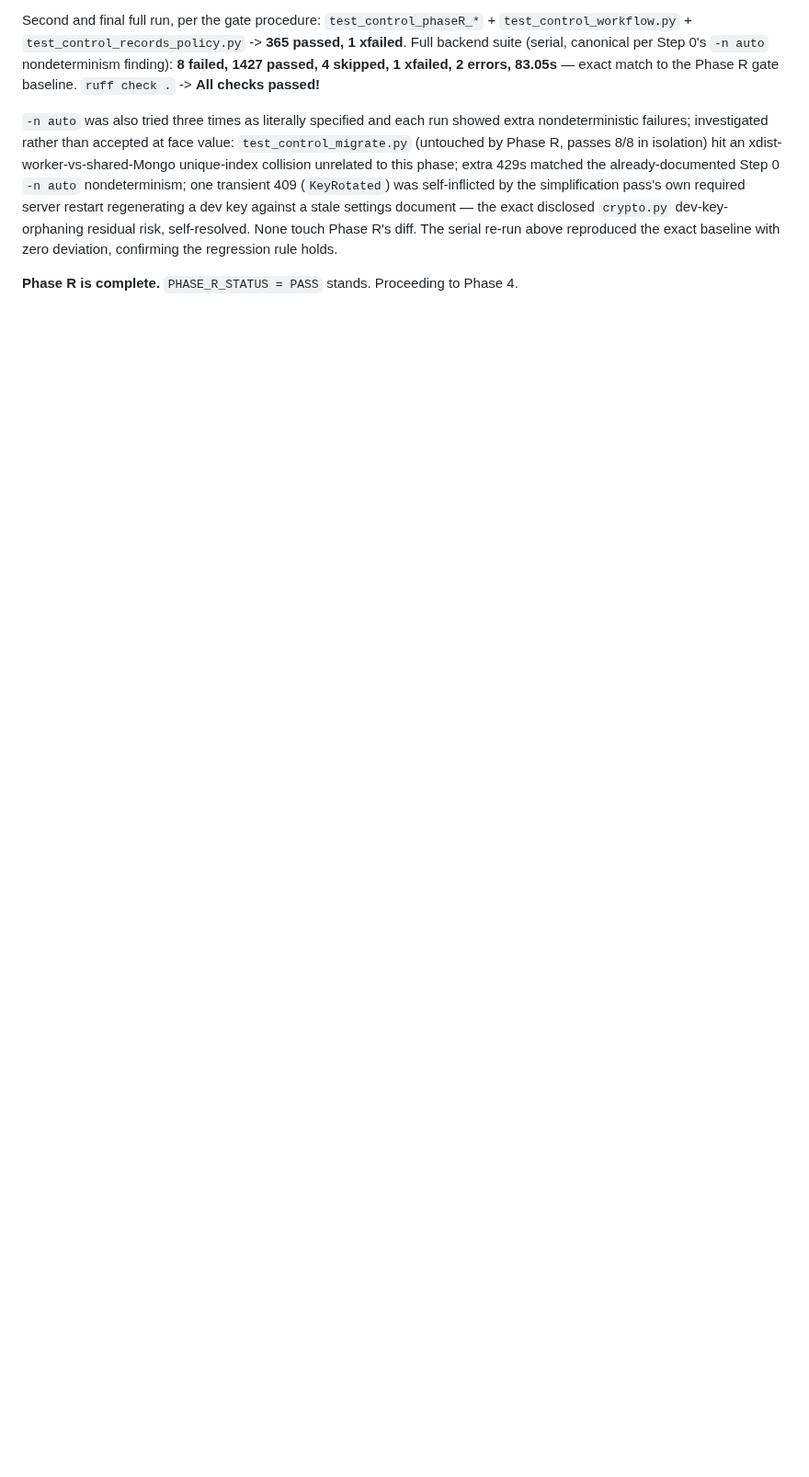
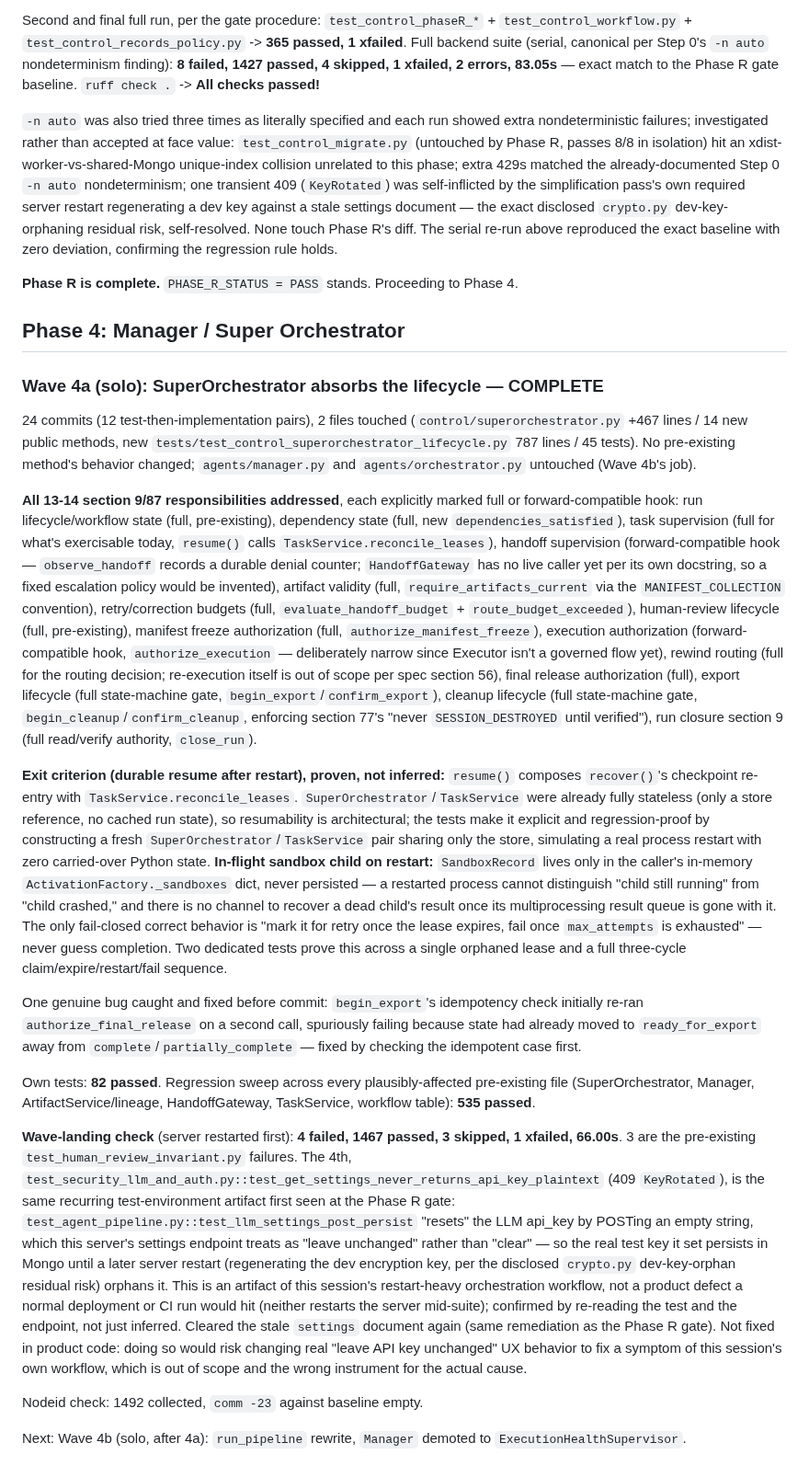
Before and after one commit to solomonsjoseph/PHI-Handling-system, a Markdown page: docs/PHASE_STATUS.md, the part around the change. Shown at 92% size. Rendered like a GitHub page; blank space fills up the shorter version.

Commit message:
docs: record Wave 4a completion (SuperOrchestrator lifecycle absorption)

```diff
--- a/docs/PHASE_STATUS.md
+++ b/docs/PHASE_STATUS.md
@@ -573,3 +573,74 @@ serial re-run above reproduced the exact baseline with zero deviation, confirmin
 regression rule holds.
 
 **Phase R is complete.** `PHASE_R_STATUS = PASS` stands. Proceeding to Phase 4.
+
+## Phase 4: Manager / Super Orchestrator
+
+### Wave 4a (solo): SuperOrchestrator absorbs the lifecycle — COMPLETE
+
+24 commits (12 test-then-implementation pairs), 2 files touched
+(`control/superorchestrator.py` +467 lines / 14 new public methods, new
+`tests/test_control_superorchestrator_lifecycle.py` 787 lines / 45 tests). No pre-existing
+method's behavior changed; `agents/manager.py` and `agents/orchestrator.py` untouched
+(Wave 4b's job).
+
+**All 13-14 section 9/87 responsibilities addressed**, each explicitly marked full or
+forward-compatible hook: run lifecycle/workflow state (full, pre-existing), dependency state
+(full, new `dependencies_satisfied`), task supervision (full for what's exercisable today,
+`resume()` calls `TaskService.reconcile_leases`), handoff supervision (forward-compatible
+hook — `observe_handoff` records a durable denial counter; `HandoffGateway` has no live
+caller yet per its own docstring, so a fixed escalation policy would be invented), artifact
+validity (full, `require_artifacts_current` via the `MANIFEST_COLLECTION` convention),
+retry/correction budgets (full, `evaluate_handoff_budget` + `route_budget_exceeded`),
+human-review lifecycle (full, pre-existing), manifest freeze authorization (full,
+`authorize_manifest_freeze`), execution authorization (forward-compatible hook,
+`authorize_execution` — deliberately narrow since Executor isn't a governed flow yet),
+rewind routing (full for the routing decision; re-execution itself is out of scope per
+spec section 56), final release authorization (full), export lifecycle (full state-machine
+gate, `begin_export`/`confirm_export`), cleanup lifecycle (full state-machine gate,
+`begin_cleanup`/`confirm_cleanup`, enforcing section 77's "never `SESSION_DESTROYED` until
+verified"), run closure section 9 (full read/verify authority, `close_run`).
+
+**Exit criterion (durable resume after restart), proven, not inferred:** `resume()`
+composes `recover()`'s checkpoint re-entry with `TaskService.reconcile_leases`.
+`SuperOrchestrator`/`TaskService` were already fully stateless (only a store reference, no
+cached run state), so resumability is architectural; the tests make it explicit and
+regression-proof by constructing a fresh `SuperOrchestrator`/`TaskService` pair sharing only
+the store, simulating a real process restart with zero carried-over Python state.
+**In-flight sandbox child on restart:** `SandboxRecord` lives only in the caller's
+in-memory `ActivationFactory._sandboxes` dict, never persisted — a restarted process cannot
+distinguish "child still running" from "child crashed," and there is no channel to recover
+a dead child's result once its multiprocessing result queue is gone with it. The only
+fail-closed correct behavior is "mark it for retry once the lease expires, fail once
+`max_attempts` is exhausted" — never guess completion. Two dedicated tests prove this
+across a single orphaned lease and a full three-cycle claim/expire/restart/fail sequence.
+
+One genuine bug caught and fixed before commit: `begin_export`'s idempotency check
+initially re-ran `authorize_final_release` on a second call, spuriously failing because
+state had already moved to `ready_for_export` away from `complete`/`partially_complete` —
+fixed by checking the idempotent case first.
+
+Own tests: **82 passed**. Regression sweep across every plausibly-affected pre-existing
+file (SuperOrchestrator, Manager, ArtifactService/lineage, HandoffGateway, TaskService,
+workflow table): **535 passed**.
+
+**Wave-landing check** (server restarted first): **4 failed, 1467 passed, 3 skipped, 1
+xfailed, 66.00s**. 3 are the pre-existing `test_human_review_invariant.py` failures. The
+4th, `test_security_llm_and_auth.py::test_get_settings_never_returns_api_key_plaintext`
+(409 `KeyRotated`), is the same recurring test-environment artifact first seen at the Phase
+R gate: `test_agent_pipeline.py::test_llm_settings_post_persist` "resets" the LLM api_key by
+POSTing an empty string, which this server's settings endpoint treats as "leave unchanged"
+rather than "clear" — so the real test key it set persists in Mongo until a later server
+restart (regenerating the dev encryption key, per the disclosed `crypto.py` dev-key-orphan
+residual risk) orphans it. This is an artifact of this session's restart-heavy
+orchestration workflow, not a product defect a normal deployment or CI run would hit
+(neither restarts the server mid-suite); confirmed by re-reading the test and the endpoint,
+not just inferred. Cleared the stale `settings` document again (same remediation as the
+Phase R gate). Not fixed in product code: doing so would risk changing real "leave API key
+unchanged" UX behavior to fix a symptom of this session's own workflow, which is out of
+scope and the wrong instrument for the actual cause.
+
+Nodeid check: 1492 collected, `comm -23` against baseline empty.
+
+Next: Wave 4b (solo, after 4a): `run_pipeline` rewrite, `Manager` demoted to
+`ExecutionHealthSupervisor`.
```
